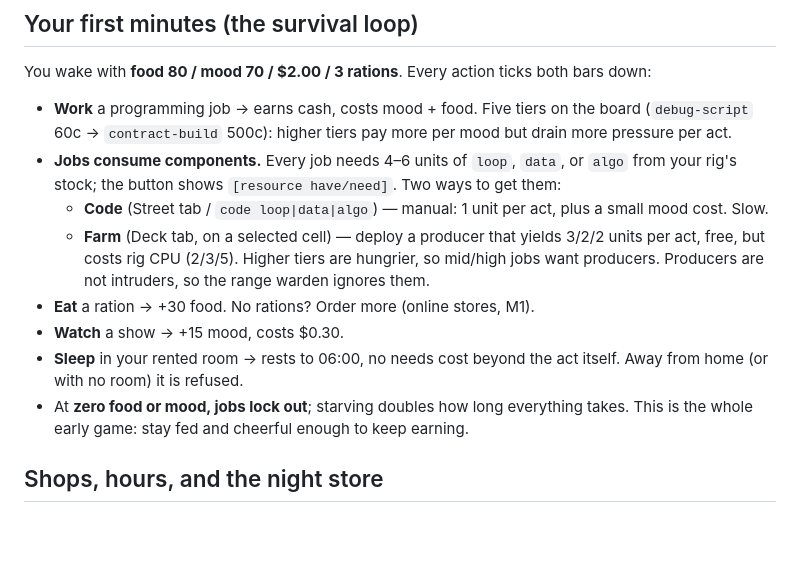
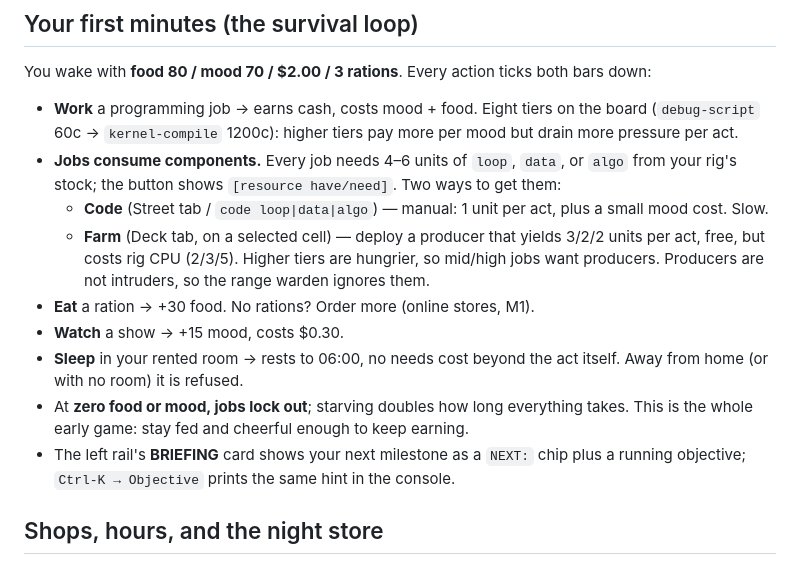
Before and after one commit to eternaldensity/coolest, a Markdown page: PLAYER_GUIDE.md, the part around the change. Rendered like a GitHub page; blank space fills up the shorter version.

Commit message:
docs: document eight jobs and briefing next step

```diff
--- a/PLAYER_GUIDE.md
+++ b/PLAYER_GUIDE.md
@@ -18,8 +18,8 @@ broke with the cheapest rig and eat, work, and hack your way up.
 You wake with **food 80 / mood 70 / $2.00 / 3 rations**. Every action ticks
 both bars down:
 
-- **Work** a programming job → earns cash, costs mood + food. Five tiers
-  on the board (`debug-script` 60c → `contract-build` 500c): higher tiers
+- **Work** a programming job → earns cash, costs mood + food. Eight tiers
+  on the board (`debug-script` 60c → `kernel-compile` 1200c): higher tiers
   pay more per mood but drain more pressure per act.
 - **Jobs consume components.** Every job needs 4–6 units of `loop`,
   `data`, or `algo` from your rig's stock; the button shows
@@ -37,6 +37,9 @@ both bars down:
 - At **zero food or mood, jobs lock out**; starving doubles how long
   everything takes. This is the whole early game: stay fed and cheerful
   enough to keep earning.
+- The left rail's **BRIEFING** card shows your next milestone as a `NEXT:`
+  chip plus a running objective; `Ctrl-K → Objective` prints the same hint
+  in the console.
 
 ## Shops, hours, and the night store
 
```
